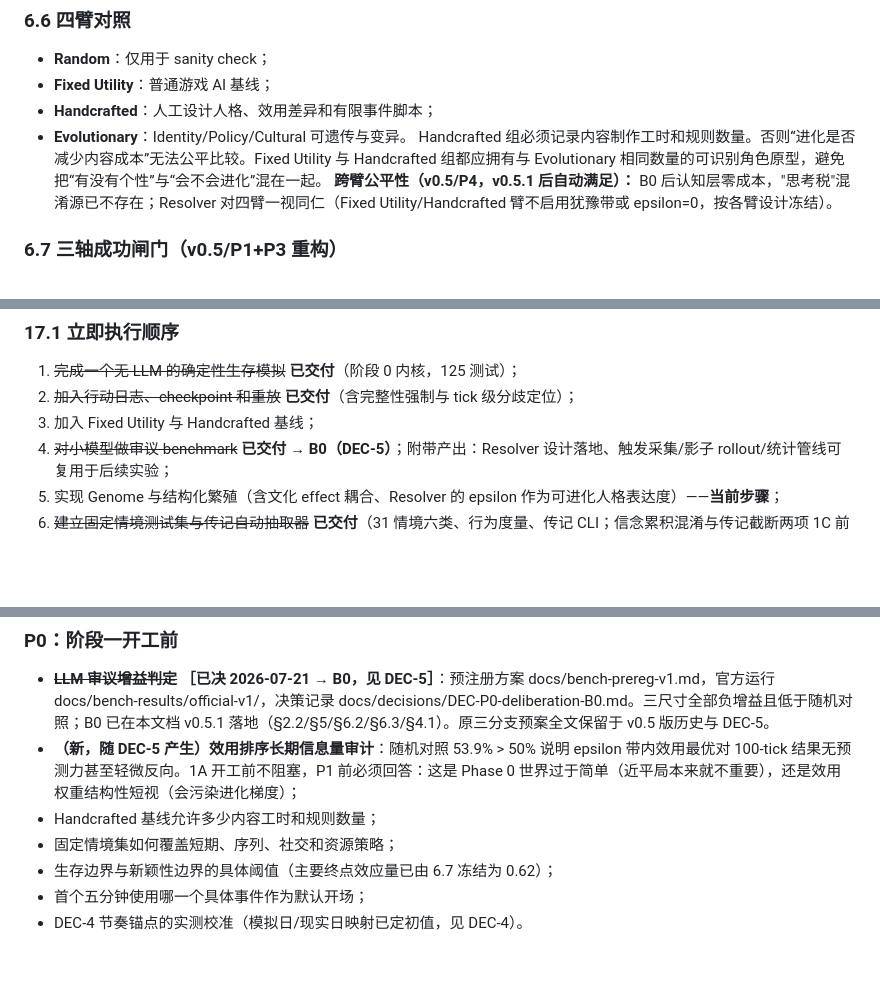
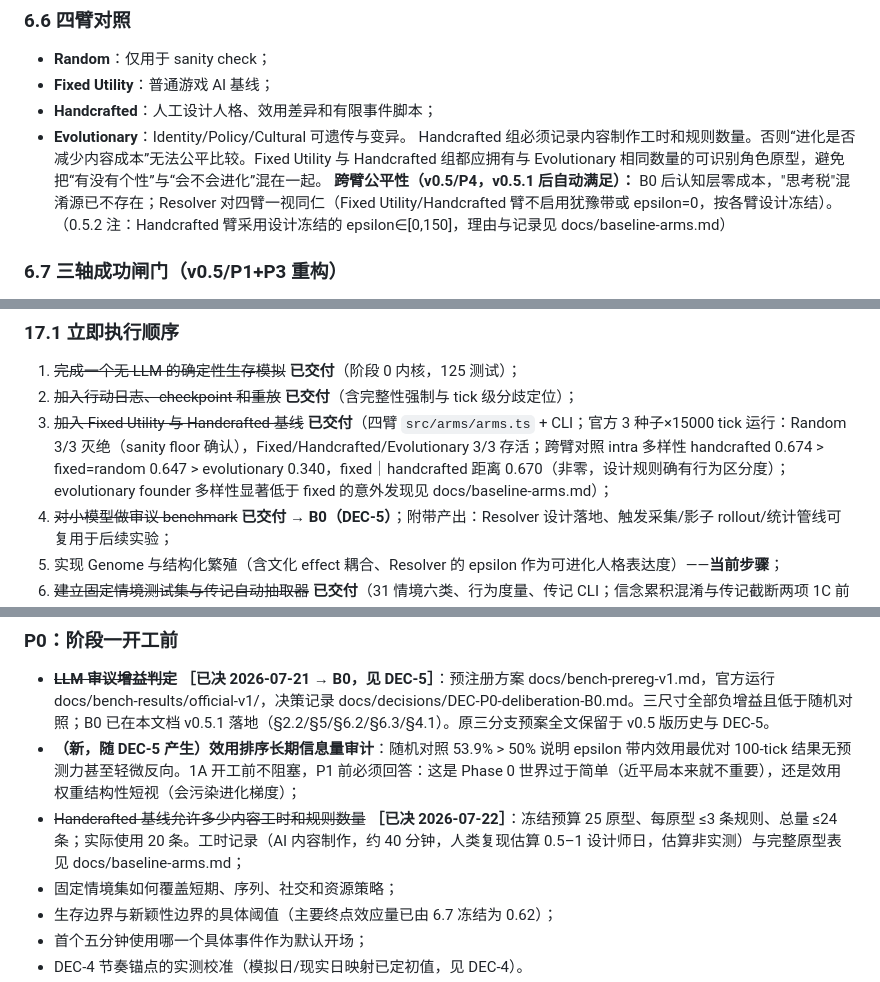
Before and after one commit to Keco-Studio/keco-world, a Markdown page: docs/living-worlds.md, 3 parts joined by grey strips. Rendered like a GitHub page; blank space fills up the shorter version.

```diff
--- a/docs/living-worlds.md
+++ b/docs/living-worlds.md
@@ -183,6 +183,7 @@ B0 之后，认知层零 LLM 成本（Resolver 纯代码）。LLM 预算全部
 - **Evolutionary**：Identity/Policy/Cultural 可遗传与变异。
 Handcrafted 组必须记录内容制作工时和规则数量。否则“进化是否减少内容成本”无法公平比较。Fixed Utility 与 Handcrafted 组都应拥有与 Evolutionary 相同数量的可识别角色原型，避免把“有没有个性”与“会不会进化”混在一起。
 **跨臂公平性（v0.5/P4，v0.5.1 后自动满足）：** B0 后认知层零成本，"思考税"混淆源已不存在；Resolver 对四臂一视同仁（Fixed Utility/Handcrafted 臂不启用犹豫带或 epsilon=0，按各臂设计冻结）。
+（0.5.2 注：Handcrafted 臂采用设计冻结的 epsilon∈[0,150]，理由与记录见 docs/baseline-arms.md）
 ### 6.7 三轴成功闸门（v0.5/P1+P3 重构）
 **生存稳定性（硬约束，非统计比较）。** 每正式实验臂 10–12 个独立 seed、每 seed 50 代。不得出现系统性灭绝、无限人口或资源失控。阈值在预注册实验方案中冻结。
 **行为新颖性（硬约束 + 排序，非统计比较）。** 使用 30–50 个固定情境和若干连续情境。测量行动分布距离、序列 n-gram、状态访问分布和可复现涌现事件。比较的不仅是“Evolutionary 内部血脉差异”，还包括其相对同规模 Fixed Utility/Handcrafted 原型的增量。
@@ -696,7 +697,7 @@ const PolicyComplianceAttestation = z.object({
 ### 17.1 立即执行顺序
 1. ~~完成一个无 LLM 的确定性生存模拟~~ **已交付**（阶段 0 内核，125 测试）；
 2. ~~加入行动日志、checkpoint 和重放~~ **已交付**（含完整性强制与 tick 级分歧定位）；
-3. 加入 Fixed Utility 与 Handcrafted 基线；
+3. ~~加入 Fixed Utility 与 Handcrafted 基线~~ **已交付**（四臂 `src/arms/arms.ts` + CLI；官方 3 种子×15000 tick 运行：Random 3/3 灭绝（sanity floor 确认），Fixed/Handcrafted/Evolutionary 3/3 存活；跨臂对照 intra 多样性 handcrafted 0.674 > fixed=random 0.647 > evolutionary 0.340，fixed｜handcrafted 距离 0.670（非零，设计规则确有行为区分度）；evolutionary founder 多样性显著低于 fixed 的意外发现见 docs/baseline-arms.md）；
 4. ~~对小模型做审议 benchmark~~ **已交付 → B0（DEC-5）**；附带产出：Resolver 设计落地、触发采集/影子 rollout/统计管线可复用于后续实验；
 5. 实现 Genome 与结构化繁殖（含文化 effect 耦合、Resolver 的 epsilon 作为可进化人格表达度）——**当前步骤**；
 6. ~~建立固定情境测试集与传记自动抽取器~~ **已交付**（31 情境六类、行为度量、传记 CLI；信念累积混淆与传记截断两项 1C 前置修正记录于 evolve-calibration.md）；
@@ -708,7 +709,7 @@ const PolicyComplianceAttestation = z.object({
 ### P0：阶段一开工前
 - ~~**LLM 审议增益判定**~~ **［已决 2026-07-21 → B0，见 DEC-5］**：预注册方案 docs/bench-prereg-v1.md，官方运行 docs/bench-results/official-v1/，决策记录 docs/decisions/DEC-P0-deliberation-B0.md。三尺寸全部负增益且低于随机对照；B0 已在本文档 v0.5.1 落地（§2.2/§5/§6.2/§6.3/§4.1）。原三分支预案全文保留于 v0.5 版历史与 DEC-5。
 - **（新，随 DEC-5 产生）效用排序长期信息量审计**：随机对照 53.9% > 50% 说明 epsilon 带内效用最优对 100-tick 结果无预测力甚至轻微反向。1A 开工前不阻塞，P1 前必须回答：这是 Phase 0 世界过于简单（近平局本来就不重要），还是效用权重结构性短视（会污染进化梯度）；
-- Handcrafted 基线允许多少内容工时和规则数量；
+- ~~Handcrafted 基线允许多少内容工时和规则数量~~ **［已决 2026-07-22］**：冻结预算 25 原型、每原型 ≤3 条规则、总量 ≤24 条；实际使用 20 条。工时记录（AI 内容制作，约 40 分钟，人类复现估算 0.5–1 设计师日，估算非实测）与完整原型表见 docs/baseline-arms.md；
 - 固定情境集如何覆盖短期、序列、社交和资源策略；
 - 生存边界与新颖性边界的具体阈值（主要终点效应量已由 6.7 冻结为 0.62）；
 - 首个五分钟使用哪一个具体事件作为默认开场；
```
Also changed, not shown: README.md (+3 -0 lines), docs/baseline-arms.md (added, +146 -0 lines).
